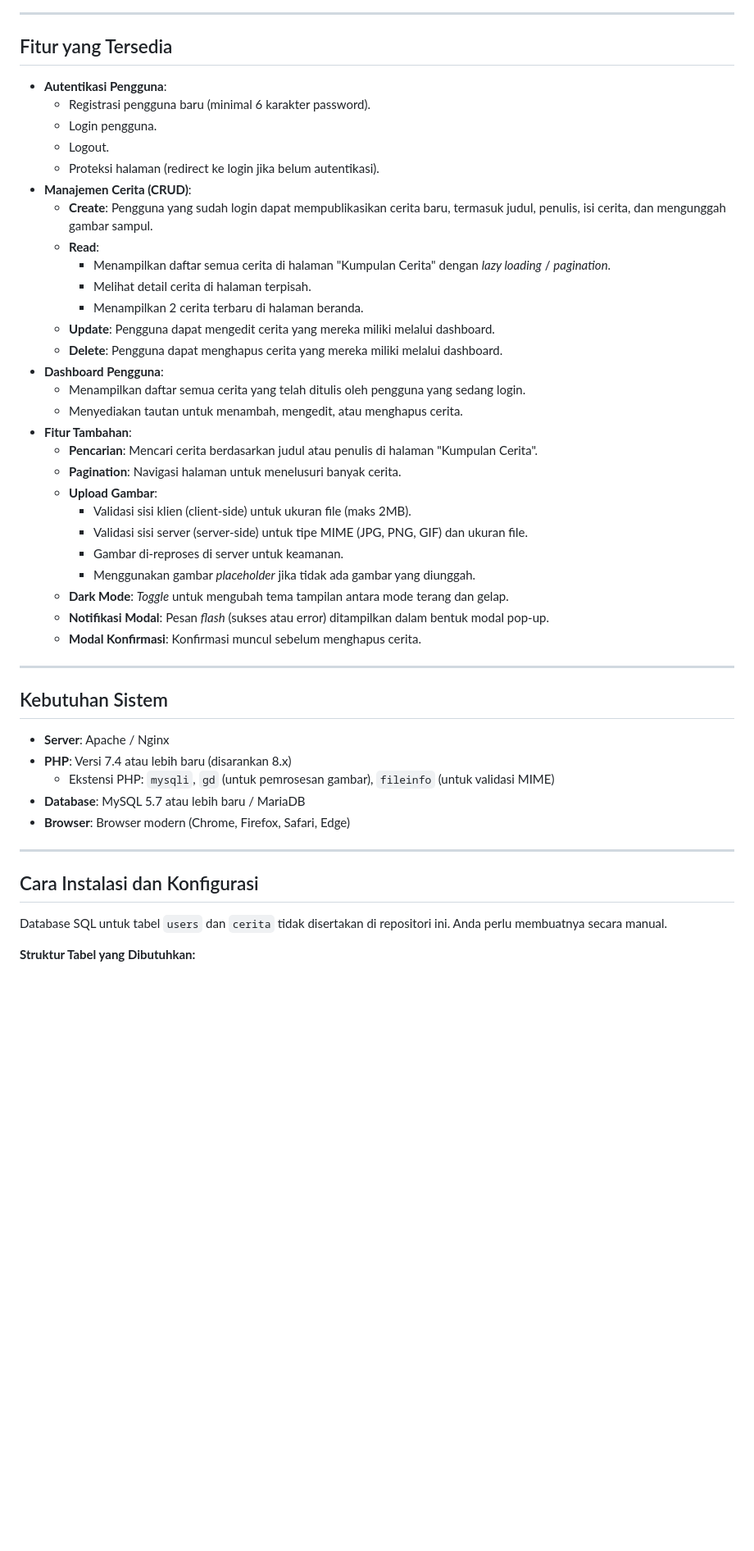
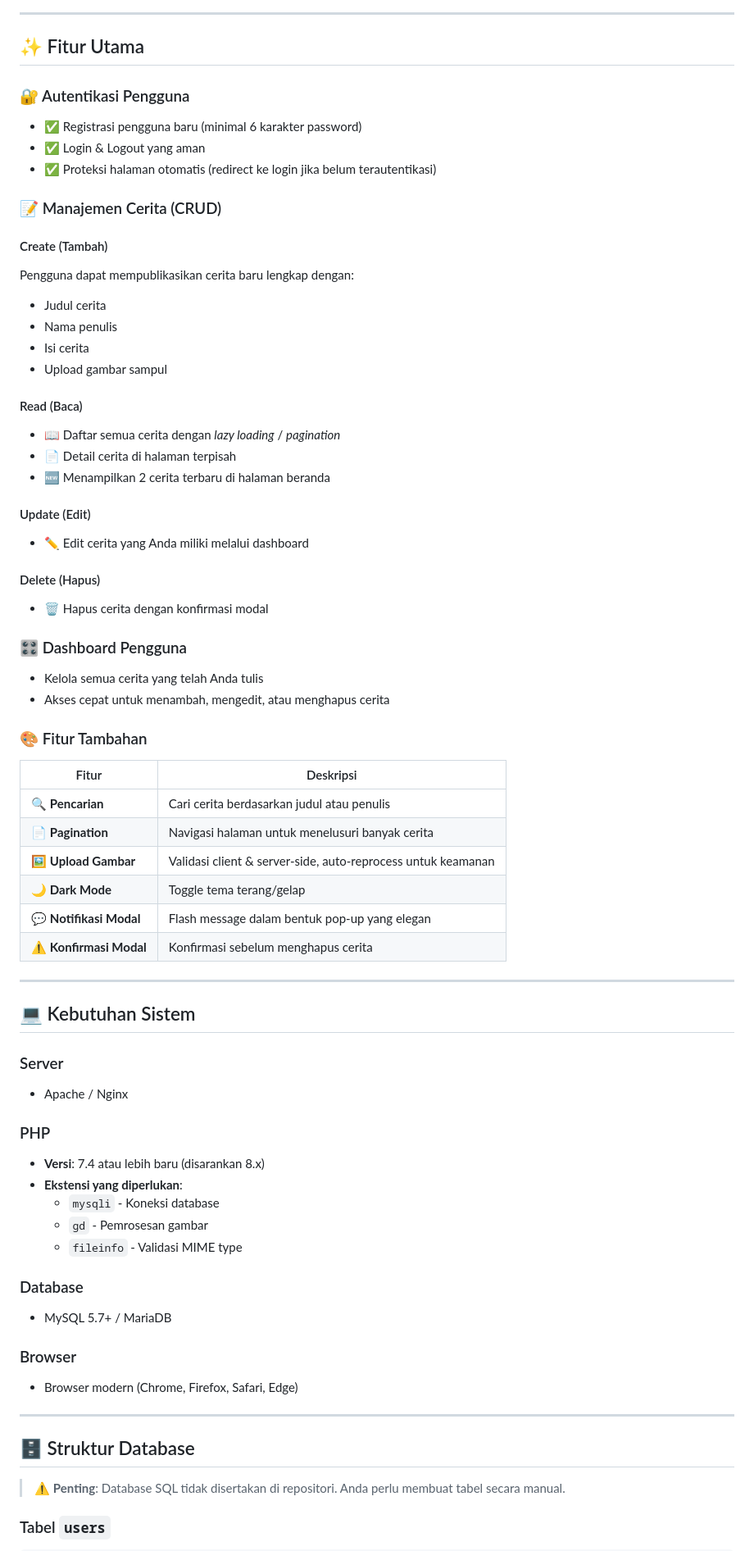
Before and after one commit to ridhoSetia/ceritakita-web, a Markdown page: README.md, the part around one of its changes. Shown at 82% size. GitHub-like rendering; blank space fills up the shorter version.

Commit message:
update konten Readme

```diff
--- a/README.md
+++ b/README.md
@@ -6,51 +8,73 @@
 
 ---
 
-## Fitur yang Tersedia
+## ✨ Fitur Utama
 
-* **Autentikasi Pengguna**:
-    * Registrasi pengguna baru (minimal 6 karakter password).
-    * Login pengguna.
-    * Logout.
-    * Proteksi halaman (redirect ke login jika belum autentikasi).
-* **Manajemen Cerita (CRUD)**:
-    * **Create**: Pengguna yang sudah login dapat mempublikasikan cerita baru, termasuk judul, penulis, isi cerita, dan mengunggah gambar sampul.
-    * **Read**:
-        * Menampilkan daftar semua cerita di halaman "Kumpulan Cerita" dengan *lazy loading* / *pagination*.
-        * Melihat detail cerita di halaman terpisah.
-        * Menampilkan 2 cerita terbaru di halaman beranda.
-    * **Update**: Pengguna dapat mengedit cerita yang mereka miliki melalui dashboard.
-    * **Delete**: Pengguna dapat menghapus cerita yang mereka miliki melalui dashboard.
-* **Dashboard Pengguna**:
-    * Menampilkan daftar semua cerita yang telah ditulis oleh pengguna yang sedang login.
-    * Menyediakan tautan untuk menambah, mengedit, atau menghapus cerita.
-* **Fitur Tambahan**:
-    * **Pencarian**: Mencari cerita berdasarkan judul atau penulis di halaman "Kumpulan Cerita".
-    * **Pagination**: Navigasi halaman untuk menelusuri banyak cerita.
-    * **Upload Gambar**:
-        * Validasi sisi klien (client-side) untuk ukuran file (maks 2MB).
-        * Validasi sisi server (server-side) untuk tipe MIME (JPG, PNG, GIF) dan ukuran file.
-        * Gambar di-reproses di server untuk keamanan.
-        * Menggunakan gambar *placeholder* jika tidak ada gambar yang diunggah.
-    * **Dark Mode**: *Toggle* untuk mengubah tema tampilan antara mode terang dan gelap.
-    * **Notifikasi Modal**: Pesan *flash* (sukses atau error) ditampilkan dalam bentuk modal pop-up.
-    * **Modal Konfirmasi**: Konfirmasi muncul sebelum menghapus cerita.
+### 🔐 Autentikasi Pengguna
+- ✅ Registrasi pengguna baru (minimal 6 karakter password)
+- ✅ Login & Logout yang aman
+- ✅ Proteksi halaman otomatis (redirect ke login jika belum terautentikasi)
+
+### 📝 Manajemen Cerita (CRUD)
+
+#### Create (Tambah)
+Pengguna dapat mempublikasikan cerita baru lengkap dengan:
+- Judul cerita
+- Nama penulis
+- Isi cerita
+- Upload gambar sampul
+
+#### Read (Baca)
+- 📖 Daftar semua cerita dengan *lazy loading* / *pagination*
+- 📄 Detail cerita di halaman terpisah
+- 🆕 Menampilkan 2 cerita terbaru di halaman beranda
+
+#### Update (Edit)
+- ✏️ Edit cerita yang Anda miliki melalui dashboard
+
+#### Delete (Hapus)
+- 🗑️ Hapus cerita dengan konfirmasi modal
+
+### 🎛️ Dashboard Pengguna
+- Kelola semua cerita yang telah Anda tulis
+- Akses cepat untuk menambah, mengedit, atau menghapus cerita
+
+### 🎨 Fitur Tambahan
+
+| Fitur | Deskripsi |
+|-------|-----------|
+| 🔍 **Pencarian** | Cari cerita berdasarkan judul atau penulis |
+| 📄 **Pagination** | Navigasi halaman untuk menelusuri banyak cerita |
+| 🖼️ **Upload Gambar** | Validasi client & server-side, auto-reprocess untuk keamanan |
+| 🌙 **Dark Mode** | Toggle tema terang/gelap |
+| 💬 **Notifikasi Modal** | Flash message dalam bentuk pop-up yang elegan |
+| ⚠️ **Konfirmasi Modal** | Konfirmasi sebelum menghapus cerita |
 
 ---
 
-## Kebutuhan Sistem
+## 💻 Kebutuhan Sistem
 
-* **Server**: Apache / Nginx
-* **PHP**: Versi 7.4 atau lebih baru (disarankan 8.x)
-    * Ekstensi PHP: `mysqli`, `gd` (untuk pemrosesan gambar), `fileinfo` (untuk validasi MIME)
-* **Database**: MySQL 5.7 atau lebih baru / MariaDB
-* **Browser**: Browser modern (Chrome, Firefox, Safari, Edge)
+### Server
+- Apache / Nginx
+
+### PHP
+- **Versi**: 7.4 atau lebih baru (disarankan 8.x)
+- **Ekstensi yang diperlukan**:
+  - `mysqli` - Koneksi database
+  - `gd` - Pemrosesan gambar
+  - `fileinfo` - Validasi MIME type
+
+### Database
+- MySQL 5.7+ / MariaDB
+
+### Browser
+- Browser modern (Chrome, Firefox, Safari, Edge)
 
 ---
 
-## Cara Instalasi dan Konfigurasi
+## 🗄️ Struktur Database
 
-Database SQL untuk tabel `users` dan `cerita` tidak disertakan di repositori ini. Anda perlu membuatnya secara manual.
+> ⚠️ **Penting**: Database SQL tidak disertakan di repositori. Anda perlu membuat tabel secara manual.
 
-**Struktur Tabel yang Dibutuhkan:**
+### Tabel `users`
 
```
Also changed, not shown: other parts of README.md (+264 -281 lines).
